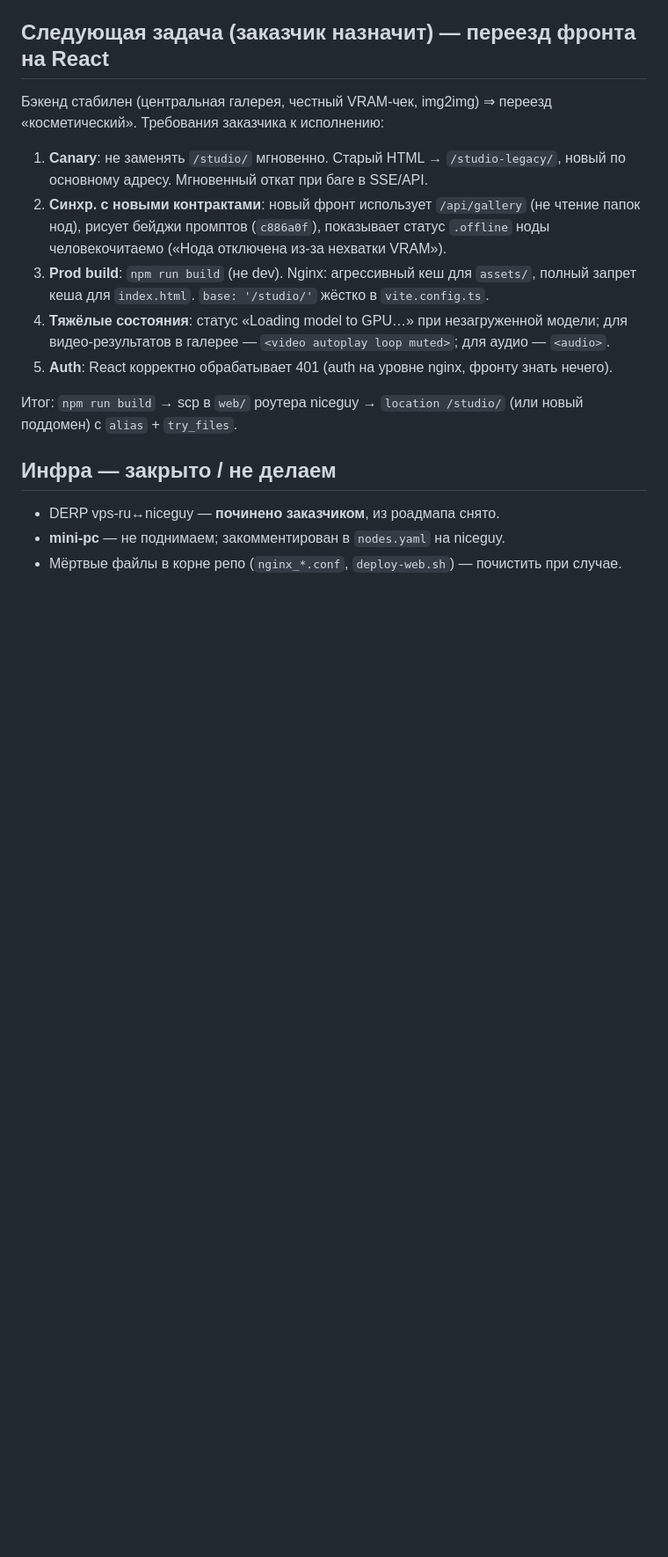
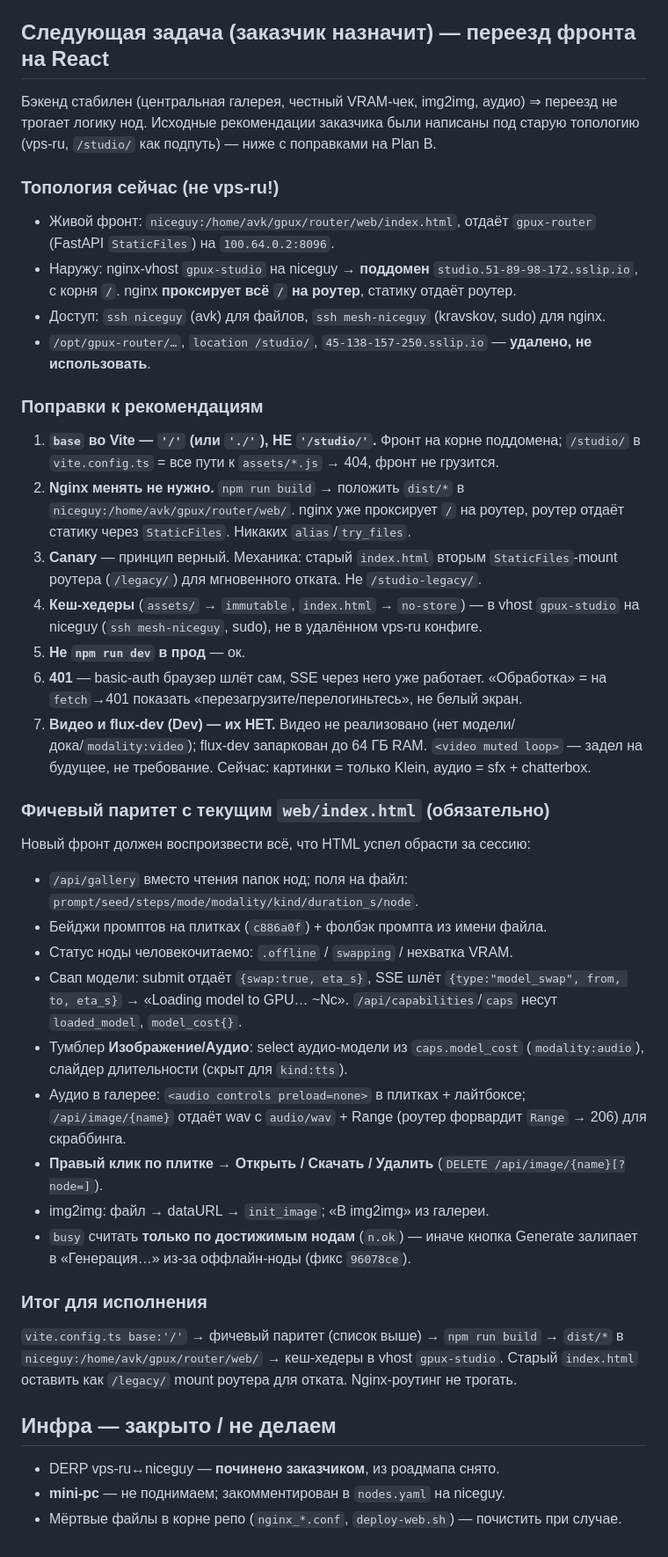
Before and after one commit to tester-bcs/gpux, a Markdown page: docs/plans/2026-09-10-status.md, the part around the change. Shown at 88% size. Rendered like a GitHub page; blank space fills up the shorter version.

Commit message:
docs: correct the React-migration plan for the niceguy topology
The original recommendations assumed vps-ru + /studio/ subpath (pre Plan B).
Fix: Vite base '/' not '/studio/'; no nginx changes (router serves static);
canary = second StaticFiles mount /legacy/; cache headers in the niceguy
gpux-studio vhost; video/flux-dev don't exist yet. Add the mandatory
feature-parity checklist (audio UI, right-click delete, model_swap SSE,
img2img, busy=n.ok fix).

Co-Authored-By: Claude Sonnet 5 <noreply@anthropic.com>

```diff
--- a/docs/plans/2026-09-10-status.md
+++ b/docs/plans/2026-09-10-status.md
@@ -57,22 +57,59 @@ INT8 dev просит ~17–18 ГБ pinned. Возобновить после а
 
 ## Следующая задача (заказчик назначит) — переезд фронта на React
 
-Бэкенд стабилен (центральная галерея, честный VRAM-чек, img2img) ⇒ переезд «косметический».
-Требования заказчика к исполнению:
+Бэкенд стабилен (центральная галерея, честный VRAM-чек, img2img, аудио) ⇒ переезд
+не трогает логику нод. Исходные рекомендации заказчика были написаны под старую
+топологию (vps-ru, `/studio/` как подпуть) — ниже с поправками на Plan B.
 
-1. **Canary**: не заменять `/studio/` мгновенно. Старый HTML → `/studio-legacy/`,
-   новый по основному адресу. Мгновенный откат при баге в SSE/API.
-2. **Синхр. с новыми контрактами**: новый фронт использует `/api/gallery`
-   (не чтение папок нод), рисует бейджи промптов (`c886a0f`), показывает статус
-   `.offline` ноды человекочитаемо («Нода отключена из-за нехватки VRAM»).
-3. **Prod build**: `npm run build` (не dev). Nginx: агрессивный кеш для `assets/`,
-   полный запрет кеша для `index.html`. `base: '/studio/'` жёстко в `vite.config.ts`.
-4. **Тяжёлые состояния**: статус «Loading model to GPU…» при незагруженной модели;
-   для видео-результатов в галерее — `<video autoplay loop muted>`; для аудио — `<audio>`.
-5. **Auth**: React корректно обрабатывает 401 (auth на уровне nginx, фронту знать нечего).
+### Топология сейчас (не vps-ru!)
 
-Итог: `npm run build` → scp в `web/` роутера niceguy → `location /studio/` (или новый
-поддомен) с `alias` + `try_files`.
+- Живой фронт: `niceguy:/home/avk/gpux/router/web/index.html`, отдаёт `gpux-router`
+  (FastAPI `StaticFiles`) на `100.64.0.2:8096`.
+- Наружу: nginx-vhost `gpux-studio` на niceguy → **поддомен** `studio.51-89-98-172.sslip.io`,
+  с корня `/`. nginx **проксирует всё `/` на роутер**, статику отдаёт роутер.
+- Доступ: `ssh niceguy` (avk) для файлов, `ssh mesh-niceguy` (kravskov, sudo) для nginx.
+- `/opt/gpux-router/…`, `location /studio/`, `45-138-157-250.sslip.io` — **удалено, не использовать**.
+
+### Поправки к рекомендациям
+
+1. **`base` во Vite — `'/'` (или `'./'`), НЕ `'/studio/'`.** Фронт на корне поддомена;
+   `/studio/` в `vite.config.ts` = все пути к `assets/*.js` → 404, фронт не грузится.
+2. **Nginx менять не нужно.** `npm run build` → положить `dist/*` в
+   `niceguy:/home/avk/gpux/router/web/`. nginx уже проксирует `/` на роутер, роутер
+   отдаёт статику через `StaticFiles`. Никаких `alias`/`try_files`.
+3. **Canary** — принцип верный. Механика: старый `index.html` вторым `StaticFiles`-mount
+   роутера (`/legacy/`) для мгновенного отката. Не `/studio-legacy/`.
+4. **Кеш-хедеры** (`assets/` → `immutable`, `index.html` → `no-store`) — в vhost
+   `gpux-studio` на niceguy (`ssh mesh-niceguy`, sudo), не в удалённом vps-ru конфиге.
+5. **Не `npm run dev` в прод** — ок.
+6. **401** — basic-auth браузер шлёт сам, SSE через него уже работает. «Обработка» =
+   на `fetch`→401 показать «перезагрузите/перелогиньтесь», не белый экран.
+7. **Видео и flux-dev (Dev) — их НЕТ.** Видео не реализовано (нет модели/дока/`modality:video`);
+   flux-dev запаркован до 64 ГБ RAM. `<video muted loop>` — задел на будущее, не требование.
+   Сейчас: картинки = только Klein, аудио = sfx + chatterbox.
+
+### Фичевый паритет с текущим `web/index.html` (обязательно)
+
+Новый фронт должен воспроизвести всё, что HTML успел обрасти за сессию:
+- `/api/gallery` вместо чтения папок нод; поля на файл: `prompt/seed/steps/mode/modality/kind/duration_s/node`.
+- Бейджи промптов на плитках (`c886a0f`) + фолбэк промпта из имени файла.
+- Статус ноды человекочитаемо: `.offline` / `swapping` / нехватка VRAM.
+- Свап модели: submit отдаёт `{swap:true, eta_s}`, SSE шлёт `{type:"model_swap", from, to, eta_s}`
+  → «Loading model to GPU… ~Nс». `/api/capabilities`/`caps` несут `loaded_model`, `model_cost{}`.
+- Тумблер **Изображение/Аудио**: select аудио-модели из `caps.model_cost` (`modality:audio`),
+  слайдер длительности (скрыт для `kind:tts`).
+- Аудио в галерее: `<audio controls preload=none>` в плитках + лайтбоксе; `/api/image/{name}`
+  отдаёт wav с `audio/wav` + Range (роутер форвардит `Range` → 206) для скраббинга.
+- **Правый клик по плитке → Открыть / Скачать / Удалить** (`DELETE /api/image/{name}[?node=]`).
+- img2img: файл → dataURL → `init_image`; «В img2img» из галереи.
+- `busy` считать **только по достижимым нодам** (`n.ok`) — иначе кнопка Generate залипает
+  в «Генерация…» из-за оффлайн-ноды (фикс `96078ce`).
+
+### Итог для исполнения
+
+`vite.config.ts base:'/'` → фичевый паритет (список выше) → `npm run build` →
+`dist/*` в `niceguy:/home/avk/gpux/router/web/` → кеш-хедеры в vhost `gpux-studio`.
+Старый `index.html` оставить как `/legacy/` mount роутера для отката. Nginx-роутинг не трогать.
 
 ## Инфра — закрыто / не делаем
 
```
